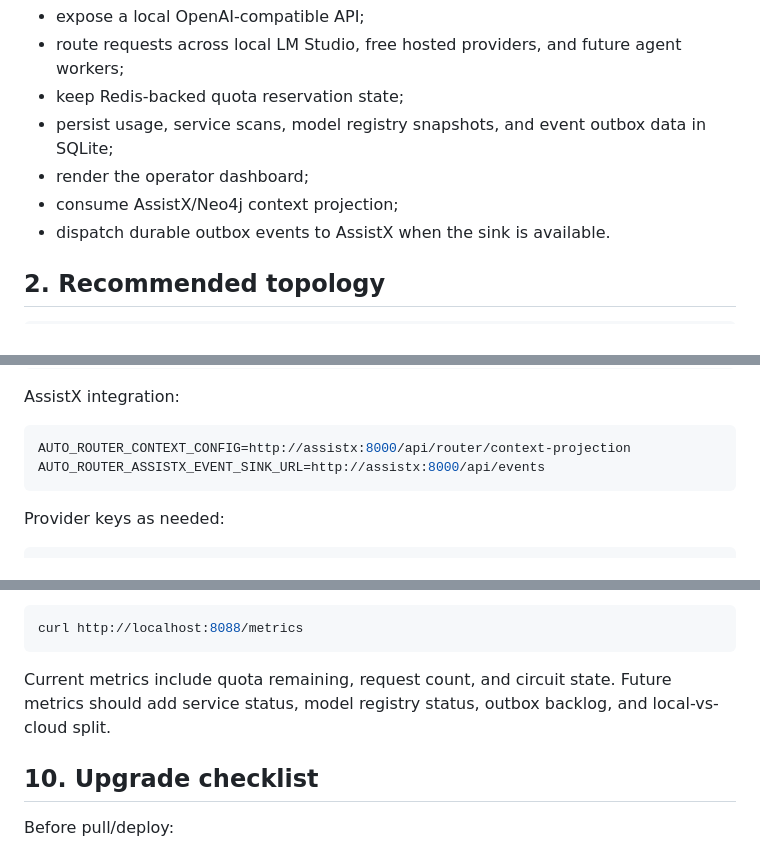
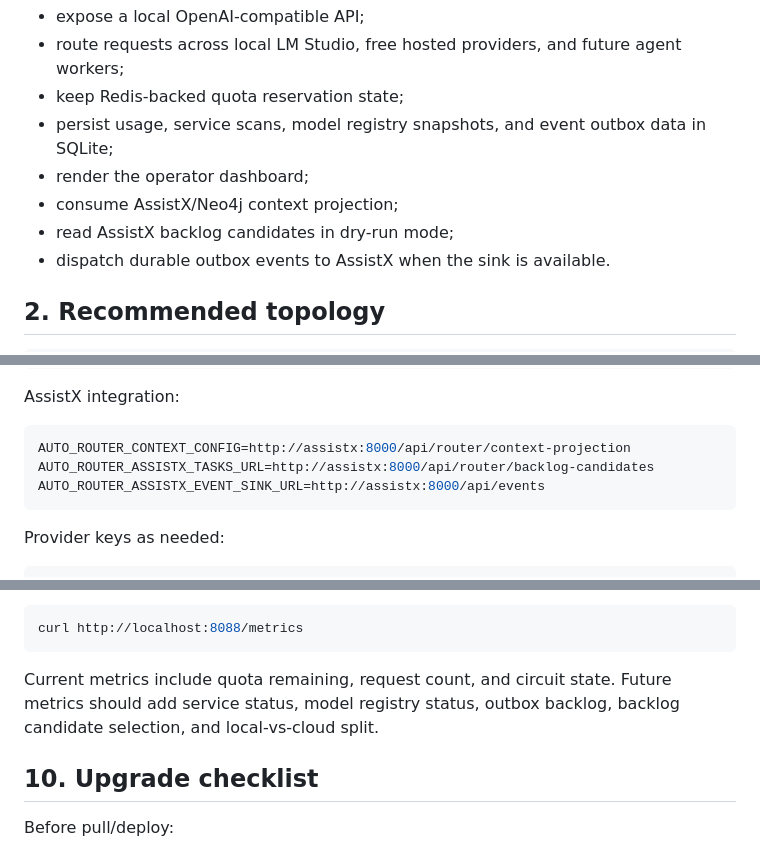
Before and after one commit to scottjoyner/auto-router, a Markdown page: docs/PRODUCTION_DEPLOYMENT.md, 3 parts joined by grey strips. Drawn GitHub-style.

````diff
--- a/docs/PRODUCTION_DEPLOYMENT.md
+++ b/docs/PRODUCTION_DEPLOYMENT.md
@@ -10,6 +10,7 @@
 - persist usage, service scans, model registry snapshots, and event outbox data in SQLite;
 - render the operator dashboard;
 - consume AssistX/Neo4j context projection;
+- read AssistX backlog candidates in dry-run mode;
 - dispatch durable outbox events to AssistX when the sink is available.
 
 ## 2. Recommended topology
@@ -106,6 +107,7 @@ AssistX integration:
 
 ```bash
 AUTO_ROUTER_CONTEXT_CONFIG=http://assistx:8000/api/router/context-projection
+AUTO_ROUTER_ASSISTX_TASKS_URL=http://assistx:8000/api/router/backlog-candidates
 AUTO_ROUTER_ASSISTX_EVENT_SINK_URL=http://assistx:8000/api/events
 ```
 
@@ -219,7 +244,7 @@ Prometheus-style metrics:
 curl http://localhost:8088/metrics
 ```
 
-Current metrics include quota remaining, request count, and circuit state. Future metrics should add service status, model registry status, outbox backlog, and local-vs-cloud split.
+Current metrics include quota remaining, request count, and circuit state. Future metrics should add service status, model registry status, outbox backlog, backlog candidate selection, and local-vs-cloud split.
 
 ## 10. Upgrade checklist
 
````
Also changed, not shown: other parts of docs/PRODUCTION_DEPLOYMENT.md (+28 -2 lines).
